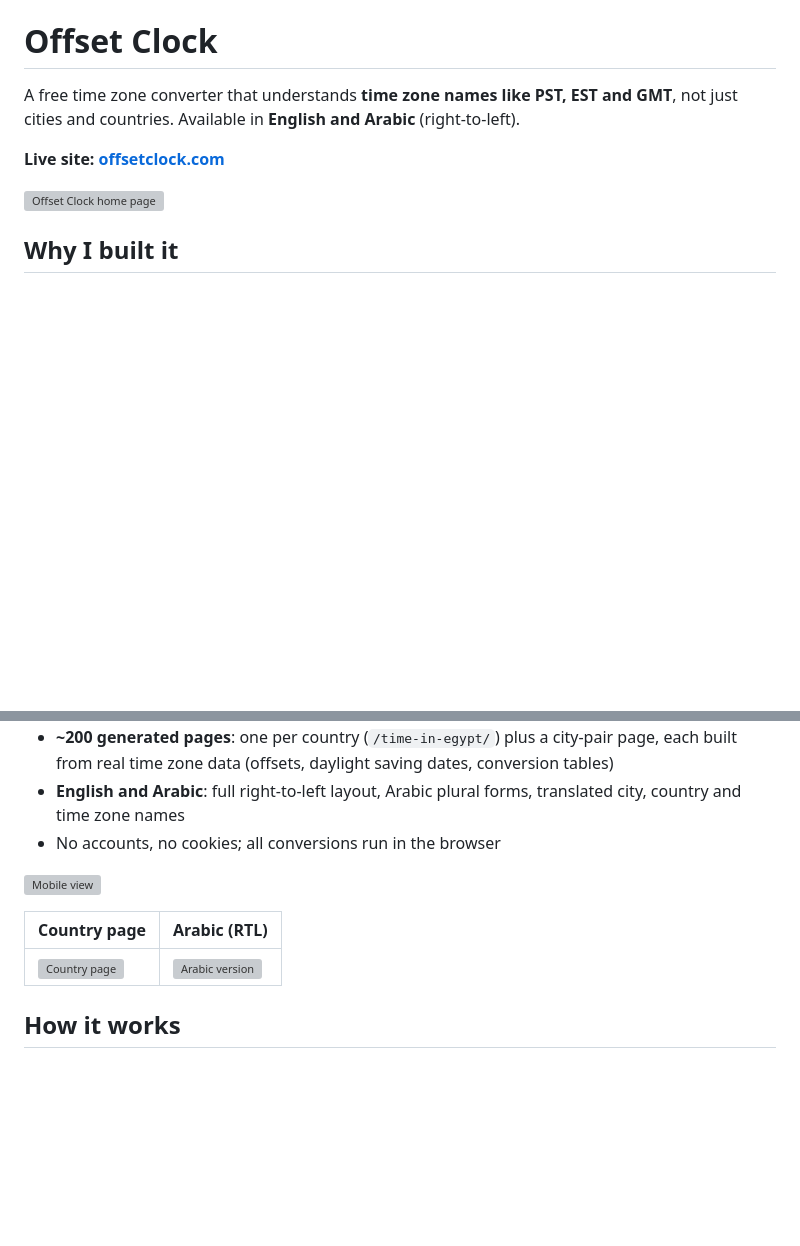
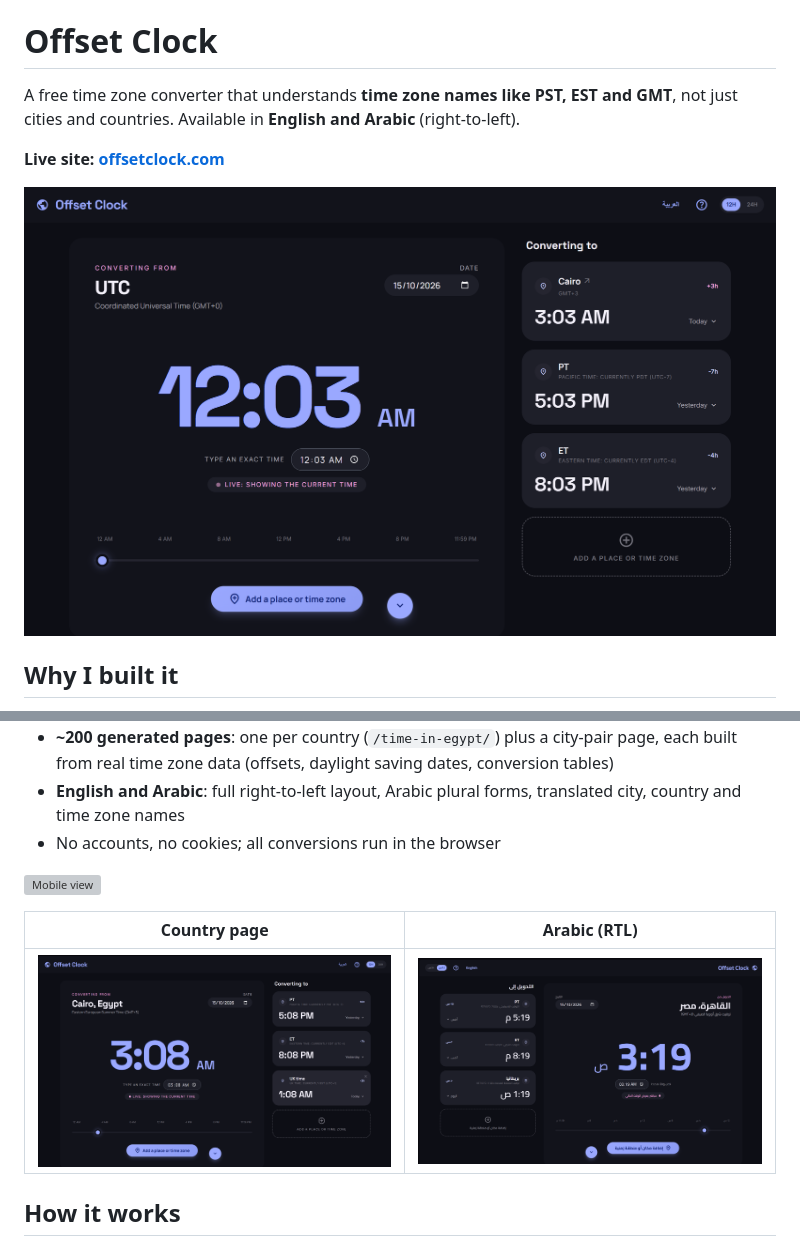
Before and after one commit to chickennoonoo/time-zone-converter, a Markdown page: README.md, 2 parts joined by grey strips. Rendered like a GitHub page; blank space fills up the shorter version; grey boxes are pictures that could not be loaded.

Commit message:
Fix image paths in README.md
Updated image paths in README.md to use correct capitalization.

```diff
--- a/README.md
+++ b/README.md
@@ -4,7 +4,7 @@ A free time zone converter that understands **time zone names like PST, EST and
 
 **Live site: [offsetclock.com](https://offsetclock.com)**
 
-![Offset Clock home page](Docs/screenshots/home-desktop.png)
+![Offset Clock home page](Docs/Screenshots/home-desktop.png)
 
 ## Why I built it
 
@@ -26,7 +26,7 @@ Apps and games announce maintenance like "9 AM PST", and working out what that m
 
 | Country page | Arabic (RTL) |
 |---|---|
-| ![Country page](Docs/screenshots/country-page.png) | ![Arabic version](Docs/screenshots/arabic.png) |
+| ![Country page](Docs/Screenshots/country-page.png) | ![Arabic version](Docs/Screenshots/arabic.png) |
 
 ## How it works
 
```
Also changed, not shown: other parts of README.md (+1 -1 lines).
